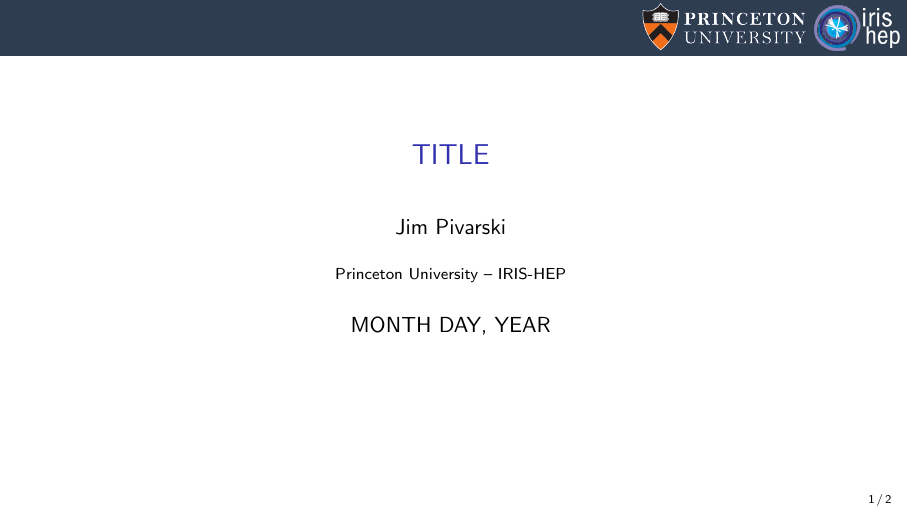
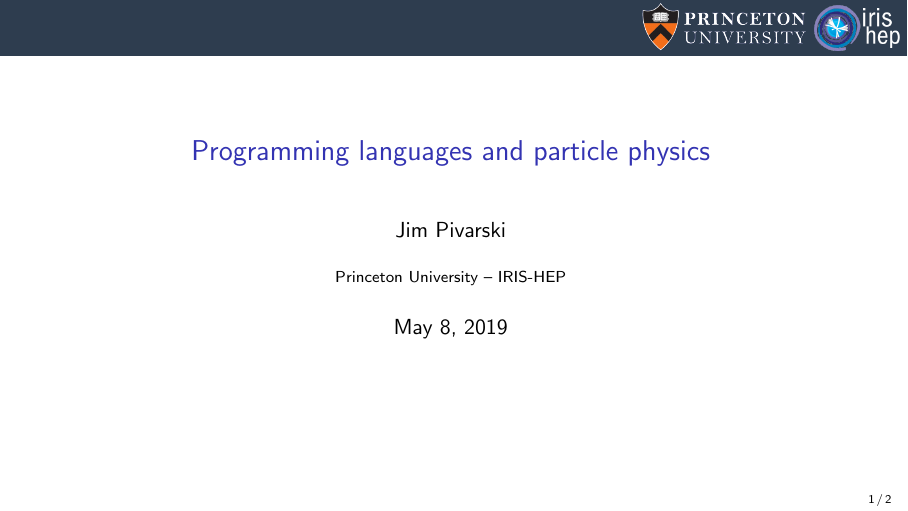
Before and after one commit to jpivarski-talks/2019-05-22-colloquium-languages, LaTeX slides (main.tex): page 1 of 2. Compiled offline with pdfLaTeX.

```diff
--- a/main.tex
+++ b/main.tex
@@ -32,10 +32,16 @@
 \definecolor{darkgreen}{rgb}{0,0.6,0}
 \definecolor{mauve}{rgb}{0.58,0,0.82}
 
-\title[yyyy-mm-dd-DESCRIPTION]{TITLE}
+\title[2019-05-22-colloquium-languages]{Programming languages and particle physics}
 \author{Jim Pivarski}
 \institute{Princeton University -- IRIS-HEP}
-\date{MONTH DAY, YEAR}
+\date{May 8, 2019}
+
+%% Title: Programming languages and particle physics
+
+%% Abstract:
+
+%% Programming languages aren't for computers; they're for people. If a language doesn't make it easier to express your physics problem, it's not a suitable language. Some fields have specialized "Domain Specific Languages" (DSLs) that trade freedom of expression for focus on the problem at hand, and can even improve performance by limiting this scope. A prime example is SQL, widely used by data analysts outside of physics, which trades generic computation for a SELECT-WHERE-GROUPBY pattern. Interestingly, this was the design pattern of the first electromechanical computers (Hollerith machine, 1890) and it's still a major focus of big data today (Dean & Ghemawat: MapReduce, 2004). Particle physics problems don't fit SQL well; in fact, physicists became involved in computing in tandem with the invention of generic, digital computers (Von Neumann's stored-program machine, 1945). I will present some history, some general features of programming languages, what "declarative" really means, and will show some perhaps surprising examples of DSLs you're already using.
 
 \usetikzlibrary{shapes.callouts}
 
```
Also changed, not shown: benchmark-games.png (added), performance-test-fractal.png (added), main.tex (47 more changed lines).
